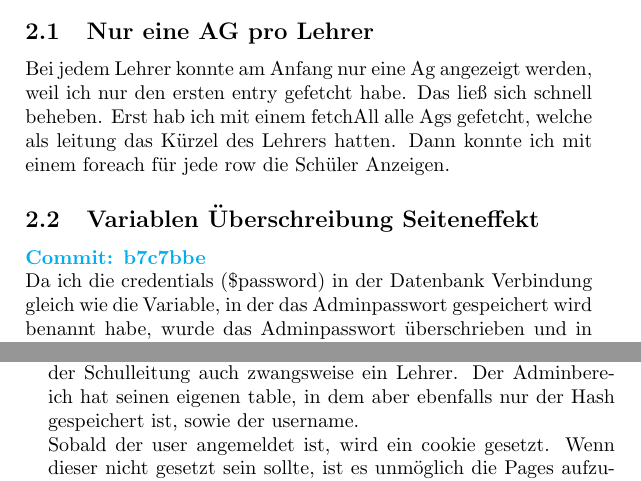
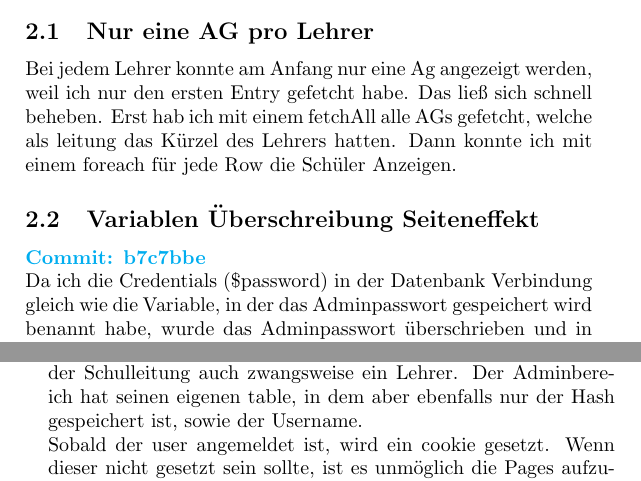
Before and after one commit to Sobottasgithub/AG-Verwaltung-Dokumentation, a LaTeX document (main.tex, which reads sections/difficulties.tex, sections/reflection.tex): two parts of pages 5 and 8 of 10, joined at a grey line, cut so that both start at the same text. Compiled offline with pdfLaTeX.

Commit message:
update: correct typos

```diff
--- a/sections/difficulties.tex
+++ b/sections/difficulties.tex
@@ -1,10 +1,10 @@
 \section{Probleme und Lösungen}
 \subsection{Nur eine AG pro Lehrer}
-Bei jedem Lehrer konnte am Anfang nur eine Ag angezeigt werden, weil ich nur den ersten entry gefetcht habe.
-Das ließ sich schnell beheben. Erst hab ich mit einem fetchAll alle Ags gefetcht, welche als leitung das Kürzel des Lehrers hatten.
-Dann konnte ich mit einem foreach für jede row die Schüler Anzeigen.
+Bei jedem Lehrer konnte am Anfang nur eine Ag angezeigt werden, weil ich nur den ersten Entry gefetcht habe.
+Das ließ sich schnell beheben. Erst hab ich mit einem fetchAll alle AGs gefetcht, welche als leitung das Kürzel des Lehrers hatten.
+Dann konnte ich mit einem foreach für jede Row die Schüler Anzeigen.
 
 \subsection{Variablen Überschreibung Seiteneffekt}
 \href{https://github.com/Sobottasgithub/AG-Verwaltung/commit/b7c7bbeca822e3e15bb221e4e757440314da6ea3}{\textbf{Commit: b7c7bbe}}\\
-Da ich die credentials (\$password) in der Datenbank Verbindung gleich wie die Variable, in der das Adminpasswort gespeichert wird benannt habe, wurde das Adminpasswort überschrieben und in password\_verify() mit dem echten Passwort Hash verglichen.
+Da ich die Credentials (\$password) in der Datenbank Verbindung gleich wie die Variable, in der das Adminpasswort gespeichert wird benannt habe, wurde das Adminpasswort überschrieben und in password\_verify() mit dem echten Passwort Hash verglichen.
 \newpage
--- a/sections/reflection.tex
+++ b/sections/reflection.tex
@@ -5,7 +5,7 @@ Das login ist nicht nur sicher, es ist auch noch sehr gut durchdacht!\\
 Um die Sicherheit zu gewährleisten, werden PDO prepared statements verwendet und das Passwort nur als argon2 Hash in der Datenbank hinterlegt.\\
 Die Lehrer melden sich mithilfe ihres Kürzels und ihres Passworts an. Das gleiche gilt auch für die Schulleitung. Der Table von der Schulleitung hat
 das Kürzel von dem Lehrertable als Fremdschlüssel und joined den LehrerLoginTable. Somit ist jeder aus der Schulleitung auch zwangsweise ein Lehrer.
-Der Adminbereich hat seinen eigenen table, in dem aber ebenfalls nur der Hash gespeichert ist, sowie der username.\\
+Der Adminbereich hat seinen eigenen table, in dem aber ebenfalls nur der Hash gespeichert ist, sowie der Username.\\
 Sobald der user angemeldet ist, wird ein cookie gesetzt. Wenn dieser nicht gesetzt sein sollte, ist es unmöglich die Pages aufzurufen.\\
 \subsubsection{Adminpage}
 Auf der Adminpage kann man alle Daten löschen, updaten oder erstellen.\\
```
Also changed, not shown: sections/ki_use.tex (+1 -1 lines).
